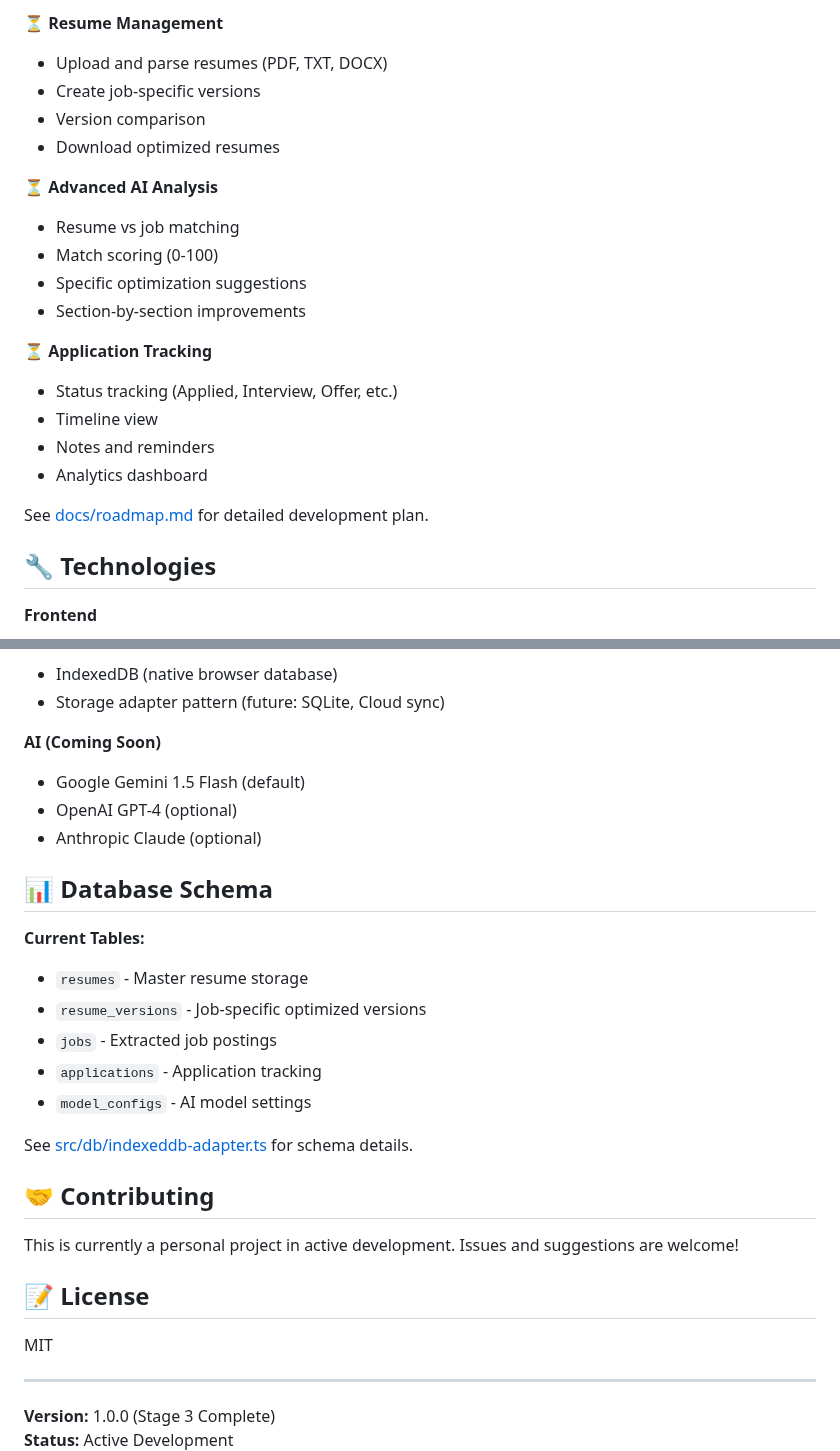
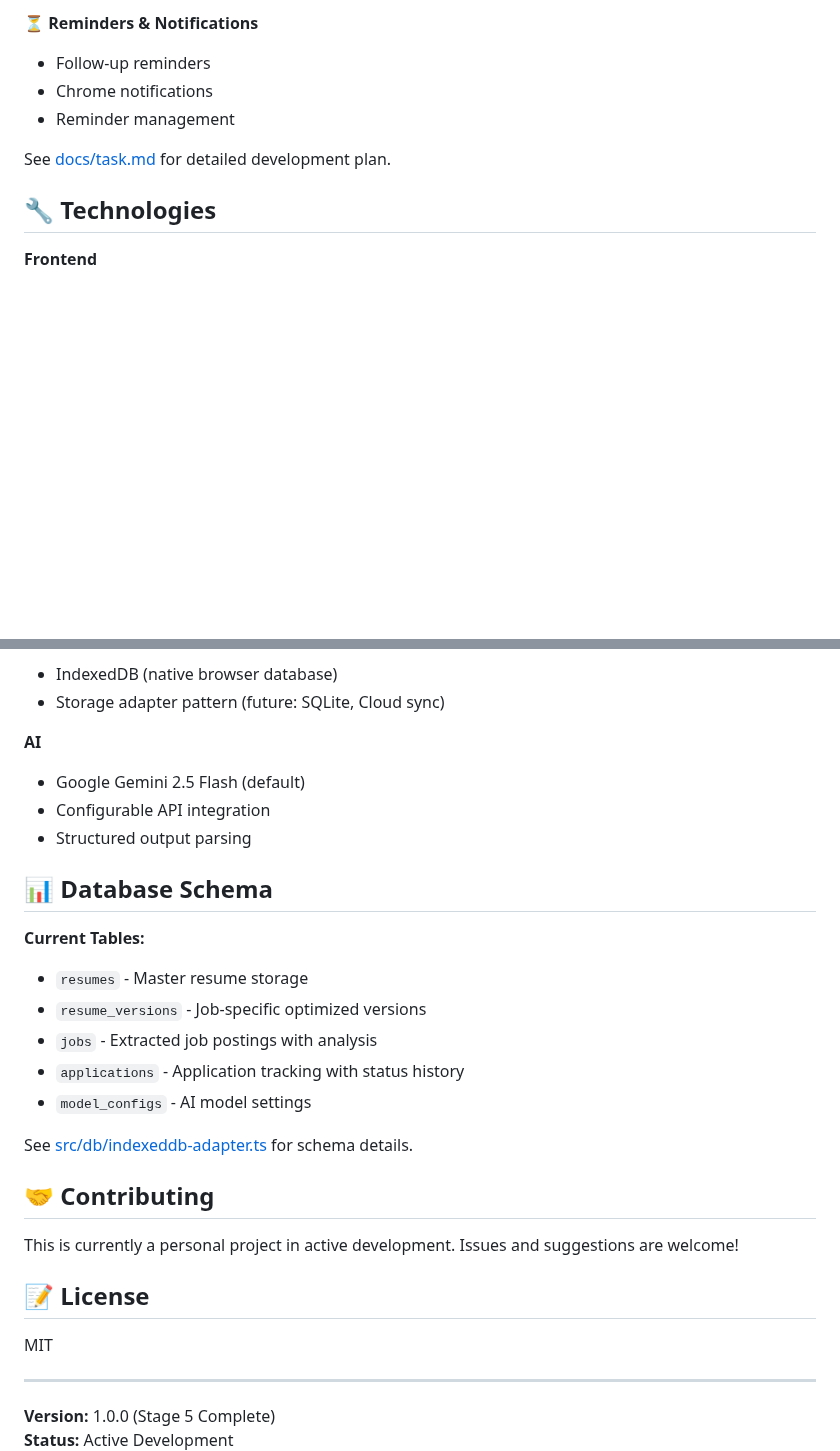
Before and after one commit to d4rthvadr/gap-giraffe, a Markdown page: README.md, 2 parts joined by grey strips. Rendered like a GitHub page; blank space fills up the shorter version.

```diff
--- a/README.md
+++ b/README.md
@@ -144,23 +174,10 @@ npm run clean
 
-⏳ **Resume Management**
-- Upload and parse resumes (PDF, TXT, DOCX)
-- Create job-specific versions
-- Version comparison
-- Download optimized resumes
+⏳ **Reminders & Notifications**
+- Follow-up reminders
+- Chrome notifications
+- Reminder management
 
-⏳ **Advanced AI Analysis**
-- Resume vs job matching
-- Match scoring (0-100)
-- Specific optimization suggestions
-- Section-by-section improvements
-
-⏳ **Application Tracking**
-- Status tracking (Applied, Interview, Offer, etc.)
-- Timeline view
-- Notes and reminders
-- Analytics dashboard
-
-See [docs/roadmap.md](docs/roadmap.md) for detailed development plan.
+See [docs/task.md](docs/task.md) for detailed development plan.
 
 ## 🔧 Technologies
 
@@ -178,18 +195,18 @@ See [docs/roadmap.md](docs/roadmap.md) for detailed development plan.
 - IndexedDB (native browser database)
 - Storage adapter pattern (future: SQLite, Cloud sync)
 
-**AI (Coming Soon)**
-- Google Gemini 1.5 Flash (default)
-- OpenAI GPT-4 (optional)
-- Anthropic Claude (optional)
+**AI**
+- Google Gemini 2.5 Flash (default)
+- Configurable API integration
+- Structured output parsing
 
 ## 📊 Database Schema
 
 **Current Tables:**
 - `resumes` - Master resume storage
 - `resume_versions` - Job-specific optimized versions
-- `jobs` - Extracted job postings
-- `applications` - Application tracking
+- `jobs` - Extracted job postings with analysis
+- `applications` - Application tracking with status history
 - `model_configs` - AI model settings
 
 See [src/db/indexeddb-adapter.ts](src/db/indexeddb-adapter.ts) for schema details.
@@ -204,5 +221,5 @@ MIT
 
 ---
 
-**Version:** 1.0.0 (Stage 3 Complete)
+**Version:** 1.0.0 (Stage 5 Complete)
 **Status:** Active Development
```
Also changed, not shown: other parts of README.md (+38 -8 lines).
